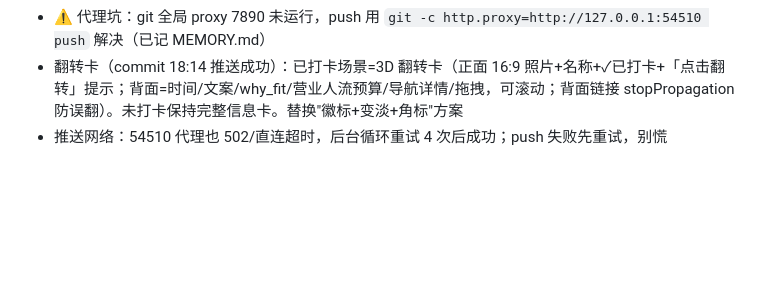
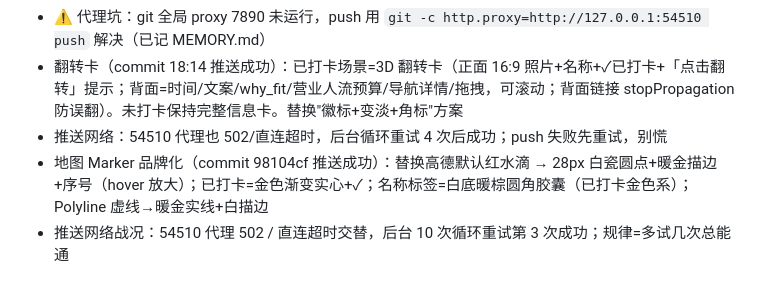
Before and after one commit to EchoZheng2333/mindtrip-ai, a Markdown page: .workbuddy/memory/2026-08-13.md, the part around the change. Rendered like a GitHub page; blank space fills up the shorter version.

Commit message:
chore: 日志更新

```diff
--- a/.workbuddy/memory/2026-08-13.md
+++ b/.workbuddy/memory/2026-08-13.md
@@ -84,3 +84,5 @@
 - ⚠️ 代理坑：git 全局 proxy 7890 未运行，push 用 `git -c http.proxy=http://127.0.0.1:54510 push` 解决（已记 MEMORY.md）
 - 翻转卡（commit 18:14 推送成功）：已打卡场景=3D 翻转卡（正面 16:9 照片+名称+✓已打卡+「点击翻转」提示；背面=时间/文案/why_fit/营业人流预算/导航详情/拖拽，可滚动；背面链接 stopPropagation 防误翻）。未打卡保持完整信息卡。替换"徽标+变淡+角标"方案
 - 推送网络：54510 代理也 502/直连超时，后台循环重试 4 次后成功；push 失败先重试，别慌
+- 地图 Marker 品牌化（commit 98104cf 推送成功）：替换高德默认红水滴 → 28px 白瓷圆点+暖金描边+序号（hover 放大）；已打卡=金色渐变实心+✓；名称标签=白底暖棕圆角胶囊（已打卡金色系）；Polyline 虚线→暖金实线+白描边
+- 推送网络战况：54510 代理 502 / 直连超时交替，后台 10 次循环重试第 3 次成功；规律=多试几次总能通
```
